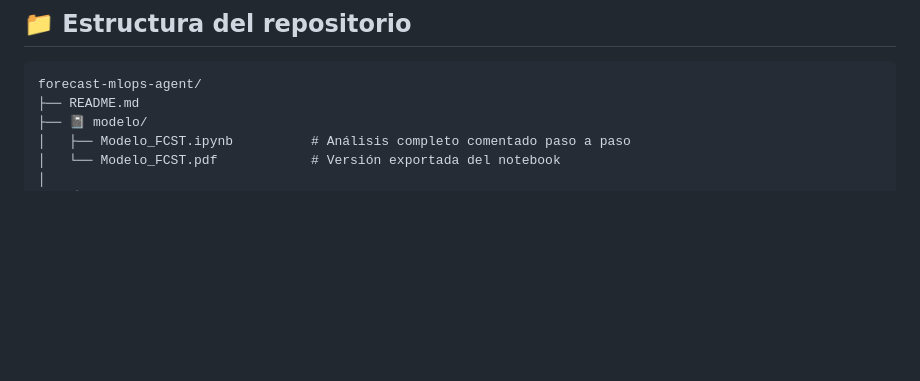
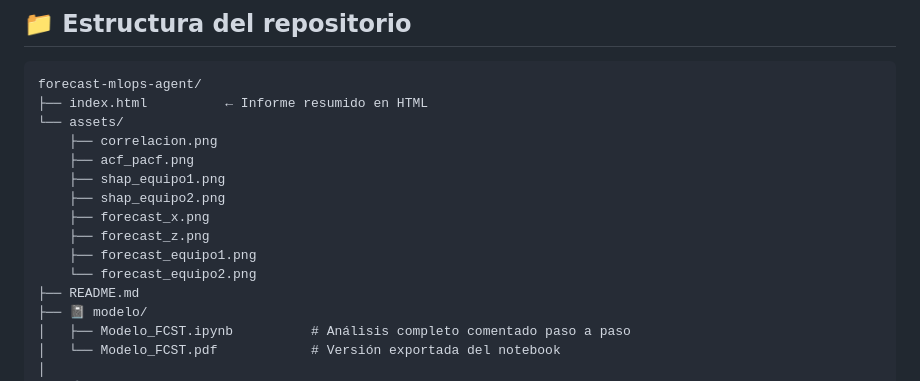
Before and after one commit to jogarzonpa-lang/forecast-mlops-agent, a Markdown page: README.md, the part around the change. Drawn GitHub-style; blank space fills up the shorter version.

````diff
--- a/README.md
+++ b/README.md
@@ -39,6 +39,16 @@ insumo para modelos XGBoost que predicen el costo futuro de los equipos.
 
 ```
 forecast-mlops-agent/
+├── index.html          ← Informe resumido en HTML
+└── assets/
+    ├── correlacion.png
+    ├── acf_pacf.png
+    ├── shap_equipo1.png
+    ├── shap_equipo2.png
+    ├── forecast_x.png
+    ├── forecast_z.png
+    ├── forecast_equipo1.png
+    └── forecast_equipo2.png
 ├── README.md
 ├── 📓 modelo/
 │   ├── Modelo_FCST.ipynb          # Análisis completo comentado paso a paso
````
